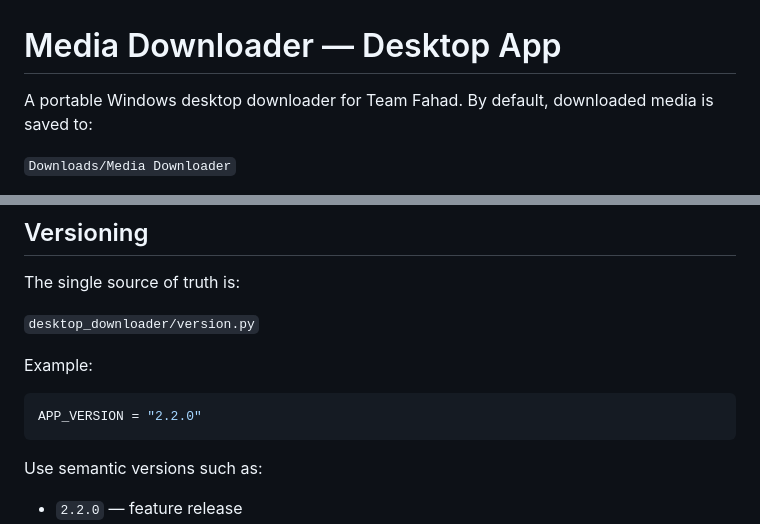
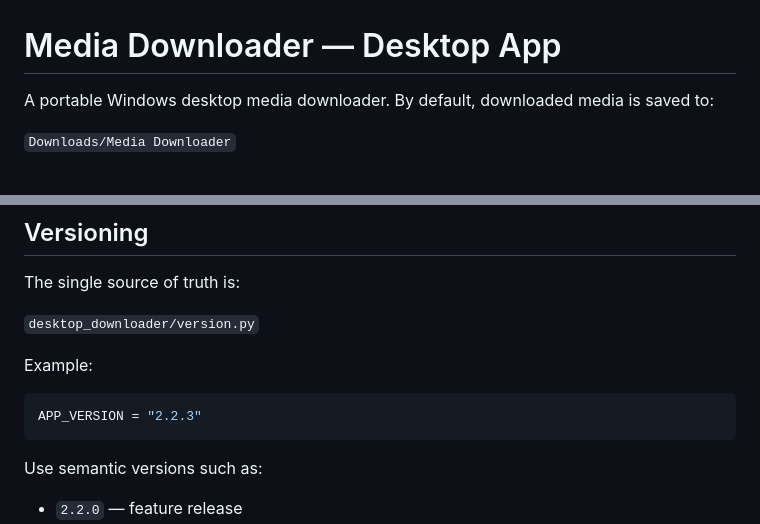
Before and after one commit to umar-vai/Media-Downloader, a Markdown page: desktop_downloader/README.md, 2 parts joined by grey strips. GitHub-like rendering.

Commit message:
Remove leftover branding from desktop README

````diff
--- a/desktop_downloader/README.md
+++ b/desktop_downloader/README.md
@@ -1,6 +1,6 @@
 # Media Downloader — Desktop App
 
-A portable Windows desktop downloader for Team Fahad. By default, downloaded media is saved to:
+A portable Windows desktop media downloader. By default, downloaded media is saved to:
 
 `Downloads/Media Downloader`
 
@@ -52,7 +52,7 @@ The single source of truth is:
 Example:
 
 ```python
-APP_VERSION = "2.2.0"
+APP_VERSION = "2.2.3"
 ```
 
 Use semantic versions such as:
````
